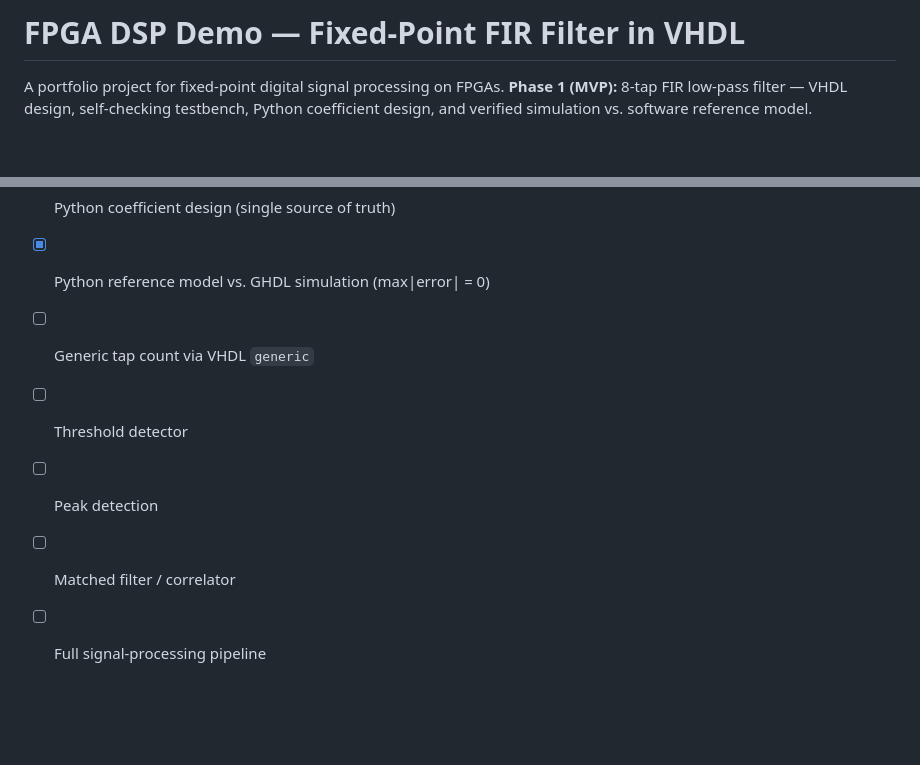
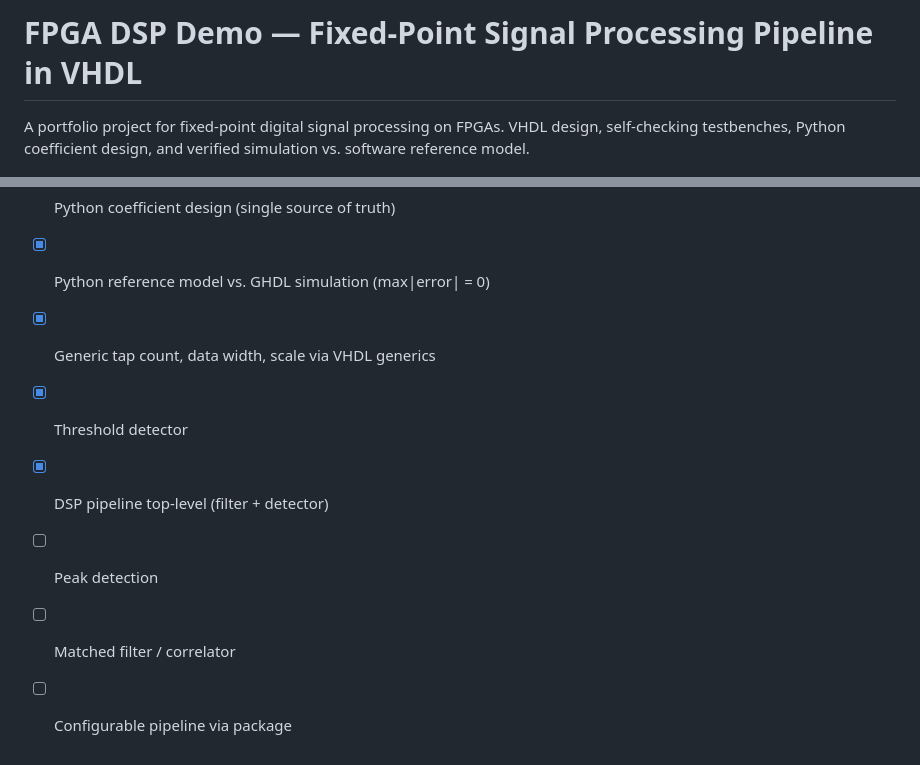
Before and after one commit to hammi03/fpga-dsp-demo, a Markdown page: README.md, 2 parts joined by grey strips. Drawn GitHub-style; blank space fills up the shorter version.

```diff
--- a/README.md
+++ b/README.md
@@ -1,8 +1,8 @@
-# FPGA DSP Demo — Fixed-Point FIR Filter in VHDL
+# FPGA DSP Demo — Fixed-Point Signal Processing Pipeline in VHDL
 
 A portfolio project for fixed-point digital signal processing on FPGAs.
-**Phase 1 (MVP):** 8-tap FIR low-pass filter — VHDL design, self-checking testbench,
-Python coefficient design, and verified simulation vs. software reference model.
+VHDL design, self-checking testbenches, Python coefficient design, and
+verified simulation vs. software reference model.
 
 ![Frequency Response](results/filter_frequency_response.png)
 
@@ -150,8 +201,9 @@ PASS  Nyquist rejection (alternating +-1000 -> 0)
 - [x] Self-checking testbench (impulse / DC / Nyquist)
 - [x] Python coefficient design (single source of truth)
 - [x] Python reference model vs. GHDL simulation (max|error| = 0)
-- [ ] Generic tap count via VHDL `generic`
-- [ ] Threshold detector
+- [x] Generic tap count, data width, scale via VHDL generics
+- [x] Threshold detector
+- [x] DSP pipeline top-level (filter + detector)
 - [ ] Peak detection
 - [ ] Matched filter / correlator
-- [ ] Full signal-processing pipeline
+- [ ] Configurable pipeline via package
```
Also changed, not shown: other parts of README.md (+94 -43 lines).
